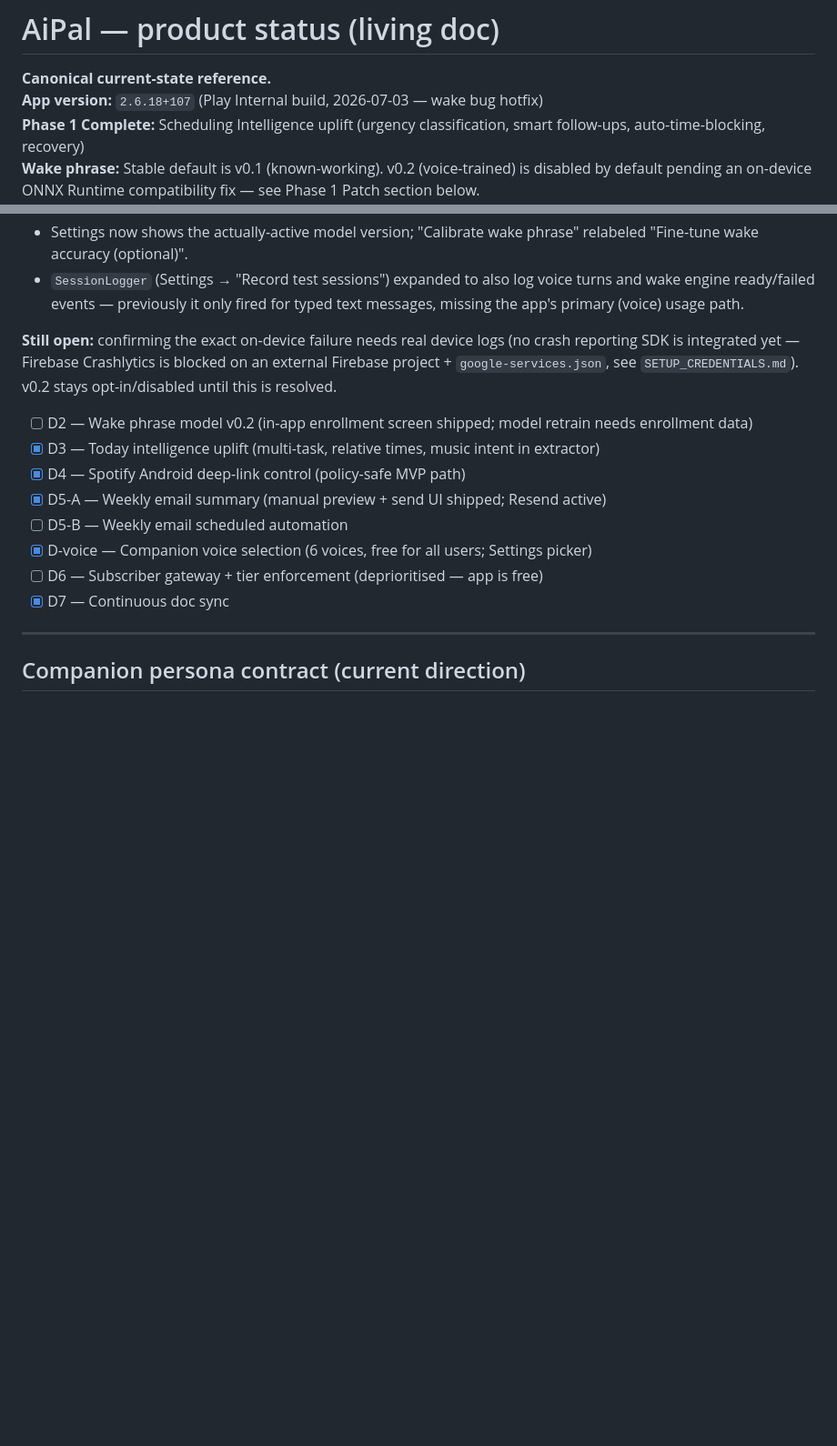
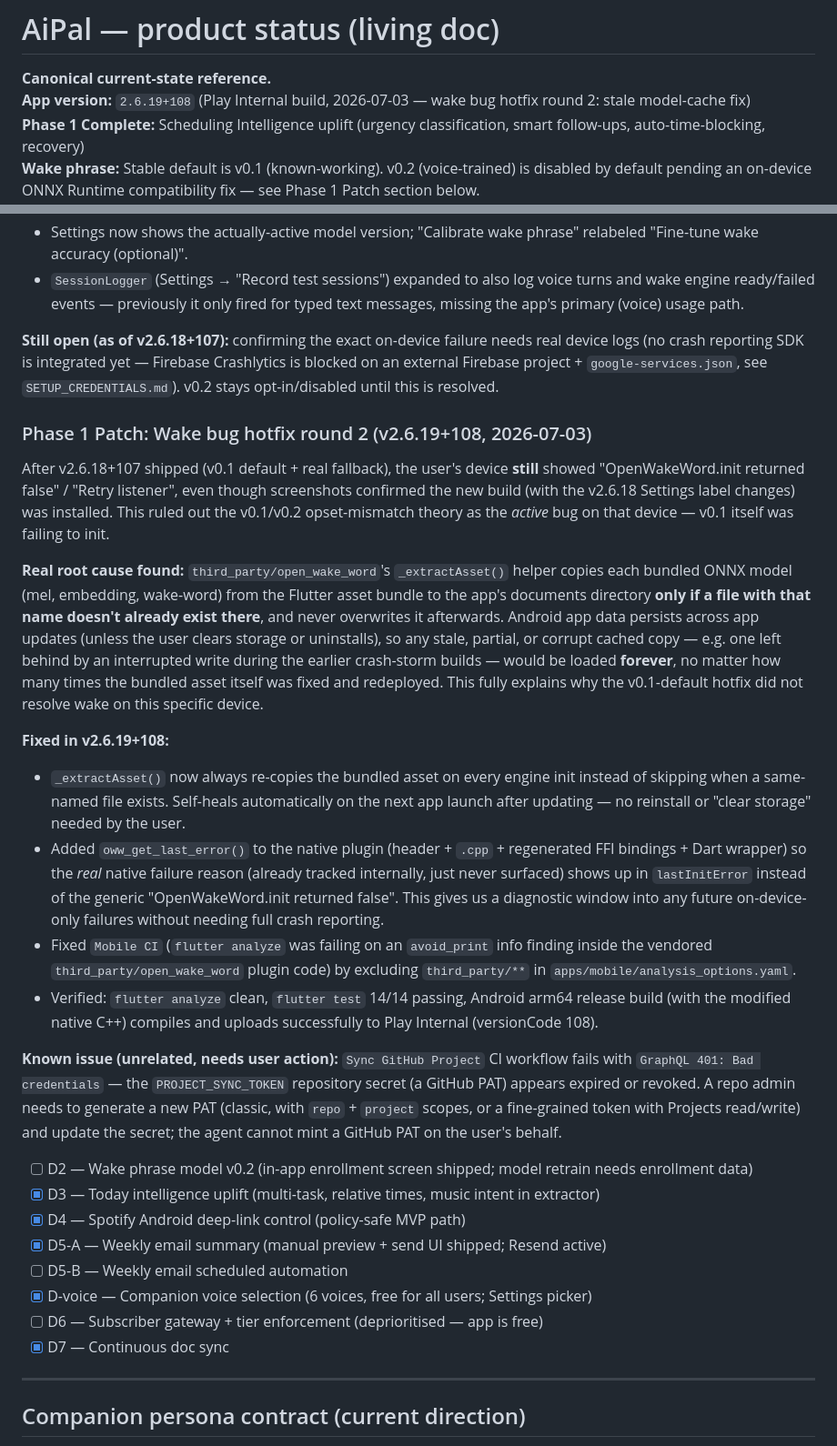
Before and after one commit to tfasanya79/aipal, a Markdown page: docs/PRODUCT.md, 2 parts joined by grey strips. Shown at 91% size. Drawn GitHub-style; blank space fills up the shorter version.

```diff
--- a/docs/PRODUCT.md
+++ b/docs/PRODUCT.md
@@ -1,7 +1,7 @@
 # AiPal — product status (living doc)
 
 **Canonical current-state reference.**
-**App version:** `2.6.18+107` (Play Internal build, 2026-07-03 — wake bug hotfix)
+**App version:** `2.6.19+108` (Play Internal build, 2026-07-03 — wake bug hotfix round 2: stale model-cache fix)
 **Phase 1 Complete:** Scheduling Intelligence uplift (urgency classification, smart follow-ups, auto-time-blocking, recovery)
 **Wake phrase:** Stable default is v0.1 (known-working). v0.2 (voice-trained) is disabled by default pending an on-device ONNX Runtime compatibility fix — see Phase 1 Patch section below.
 **Stack:** Flutter mobile/web + FastAPI v2 — not Capacitor/React Native.
@@ -132,10 +132,54 @@ architecture, so v0.2 fails to load on-device only.
   voice turns and wake engine ready/failed events — previously it only fired
   for typed text messages, missing the app's primary (voice) usage path.
 
-**Still open:** confirming the exact on-device failure needs real device logs
-(no crash reporting SDK is integrated yet — Firebase Crashlytics is blocked on
-an external Firebase project + `google-services.json`, see `SETUP_CREDENTIALS.md`).
+**Still open (as of v2.6.18+107):** confirming the exact on-device failure needs real
+device logs (no crash reporting SDK is integrated yet — Firebase Crashlytics is blocked
+on an external Firebase project + `google-services.json`, see `SETUP_CREDENTIALS.md`).
 v0.2 stays opt-in/disabled until this is resolved.
+
+### Phase 1 Patch: Wake bug hotfix round 2 (v2.6.19+108, 2026-07-03)
+
+After v2.6.18+107 shipped (v0.1 default + real fallback), the user's device
+**still** showed "OpenWakeWord.init returned false" / "Retry listener", even
+though screenshots confirmed the new build (with the v2.6.18 Settings label
+changes) was installed. This ruled out the v0.1/v0.2 opset-mismatch theory as
+the *active* bug on that device — v0.1 itself was failing to init.
+
+**Real root cause found:** `third_party/open_wake_word`'s `_extractAsset()`
+helper copies each bundled ONNX model (mel, embedding, wake-word) from the
+Flutter asset bundle to the app's documents directory **only if a file with
+that name doesn't already exist there**, and never overwrites it afterwards.
+Android app data persists across app updates (unless the user clears storage
+or uninstalls), so any stale, partial, or corrupt cached copy — e.g. one
+left behind by an interrupted write during the earlier crash-storm builds —
+would be loaded **forever**, no matter how many times the bundled asset
+itself was fixed and redeployed. This fully explains why the v0.1-default
+hotfix did not resolve wake on this specific device.
+
+**Fixed in v2.6.19+108:**
+- `_extractAsset()` now always re-copies the bundled asset on every engine
+  init instead of skipping when a same-named file exists. Self-heals
+  automatically on the next app launch after updating — no reinstall or
+  "clear storage" needed by the user.
+- Added `oww_get_last_error()` to the native plugin (header + `.cpp` +
+  regenerated FFI bindings + Dart wrapper) so the *real* native failure
+  reason (already tracked internally, just never surfaced) shows up in
+  `lastInitError` instead of the generic "OpenWakeWord.init returned false".
+  This gives us a diagnostic window into any future on-device-only failures
+  without needing full crash reporting.
+- Fixed `Mobile CI` (`flutter analyze` was failing on an `avoid_print` info
+  finding inside the vendored `third_party/open_wake_word` plugin code) by
+  excluding `third_party/**` in `apps/mobile/analysis_options.yaml`.
+- Verified: `flutter analyze` clean, `flutter test` 14/14 passing, Android
+  arm64 release build (with the modified native C++) compiles and uploads
+  successfully to Play Internal (versionCode 108).
+
+**Known issue (unrelated, needs user action):** `Sync GitHub Project` CI
+workflow fails with `GraphQL 401: Bad credentials` — the `PROJECT_SYNC_TOKEN`
+repository secret (a GitHub PAT) appears expired or revoked. A repo admin
+needs to generate a new PAT (classic, with `repo` + `project` scopes, or a
+fine-grained token with Projects read/write) and update the secret; the
+agent cannot mint a GitHub PAT on the user's behalf.
 
 - [ ] D2 — Wake phrase model v0.2 (in-app enrollment screen shipped; model retrain needs enrollment data)
 - [x] D3 — Today intelligence uplift (multi-task, relative times, music intent in extractor)
```
Also changed, not shown: other parts of docs/PRODUCT.md (+1 -1 lines), docs/SETUP_CREDENTIALS.md (+30 -4 lines).
